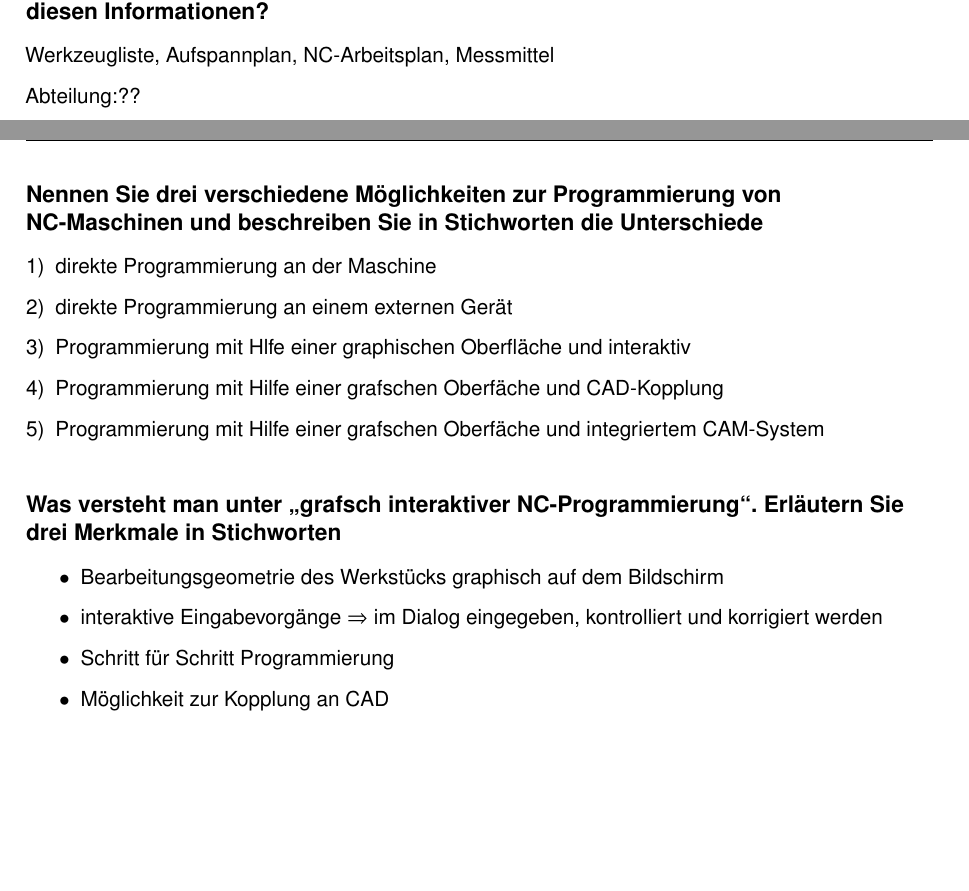
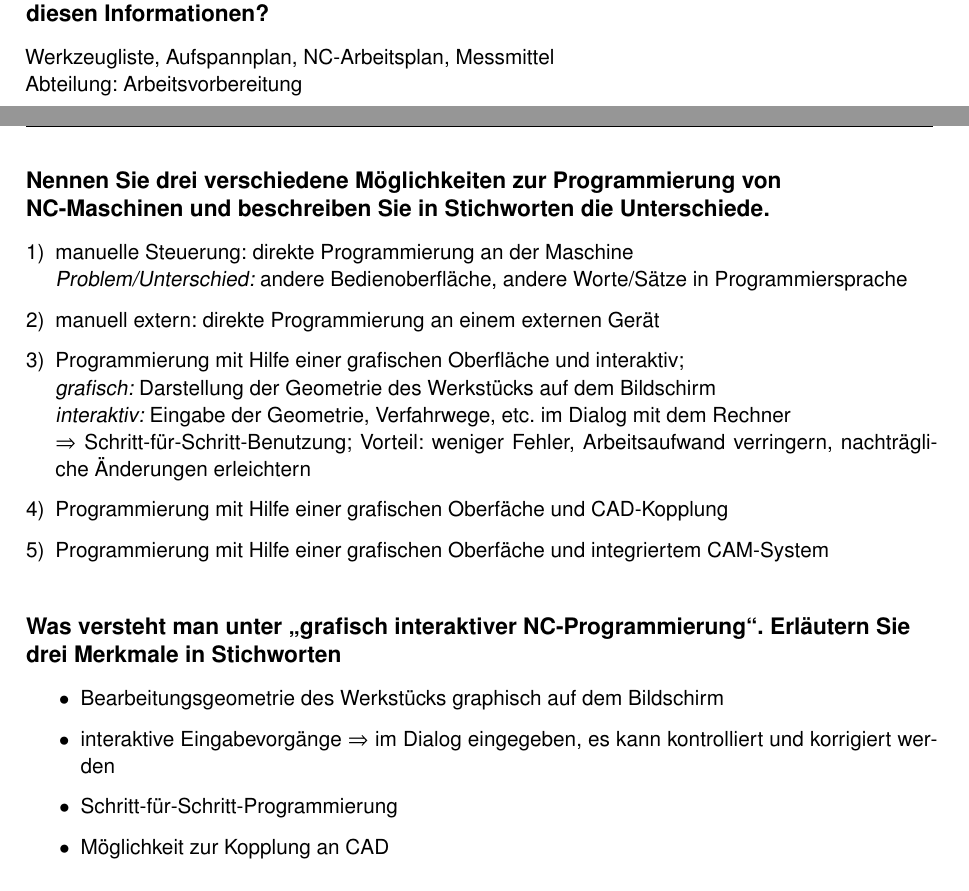
Before and after one commit to 5nickers/CAM-Fragen-Antworten-2014, a LaTeX document (CAM Fragen-Antworten.tex): two parts of pages 4 and 5 of 7 before the commit and two parts of pages 4 and 5 of 8 after it, joined at a grey line, cut so that both start at the same text, the shorter picture padded with empty space. Compiled offline with pdfLaTeX.

Commit message:
kleine Erweiterungen eingefügt, Fehler beseitigt

```diff
--- a/CAM Fragen-Antworten.tex
+++ b/CAM Fragen-Antworten.tex
@@ -146,27 +146,30 @@ Masch.gruppe, Fertigungshilfsmittel
     arbeitet mit diesen Informationen?
 }
 
-Werkzeugliste, Aufspannplan, NC-Arbeitsplan, Messmittel
-
-Abteilung:??
+Werkzeugliste, Aufspannplan, NC-Arbeitsplan, Messmittel\\
+Abteilung: Arbeitsvorbereitung
 
 \subsection*{%
     Nennen Sie drei verschiedene Möglichkeiten zur Programmierung von
-    NC-Maschinen und beschreiben Sie in Stichworten die Unterschiede
+    NC-Maschinen und beschreiben Sie in Stichworten die Unterschiede. %%%%%%%%%%%%%%% die da wären? Oder sind die Antwort der nächsten Frage tatsächlich die Unterschiede?
 }
 
 \begin{enumerate}[1)]
-    \item direkte Programmierung an der Maschine
-    \item direkte Programmierung an einem externen Gerät
-    \item Programmierung mit Hlfe einer graphischen Oberfläche und interaktiv
-    \item Programmierung mit Hilfe einer grafschen Oberfäche und CAD-Kopplung
+    \item manuelle Steuerung: direkte Programmierung an der Maschine\\
+    	\emph{Problem/Unterschied:} andere Bedienoberfläche, andere Worte/Sätze in Programmiersprache
+    \item manuell extern: direkte Programmierung an einem externen Gerät
+    \item Programmierung mit Hilfe einer grafischen Oberfläche und interaktiv; \\
+    	\emph{grafisch:} Darstellung der Geometrie des Werkstücks auf dem Bildschirm\\
+    	\emph{interaktiv:} Eingabe der Geometrie, Verfahrwege, etc. im Dialog mit dem Rechner\\
+    	$\Rightarrow$ Schritt-für-Schritt-Benutzung; Vorteil: weniger Fehler, Arbeitsaufwand verringern, nachträgliche Änderungen erleichtern
+    \item Programmierung mit Hilfe einer grafischen Oberfäche und CAD-Kopplung
     \item
-        Programmierung mit Hilfe einer grafschen Oberfäche und integriertem
+        Programmierung mit Hilfe einer grafischen Oberfäche und integriertem
         CAM-System
 \end{enumerate}
 
 \subsection*{%
-    Was versteht man unter „grafsch interaktiver NC-Programmierung“. Erläutern
+    Was versteht man unter „grafisch interaktiver NC-Programmierung“. Erläutern
     Sie drei Merkmale in Stichworten
 }
 
@@ -174,13 +177,13 @@ Abteilung:??
     \item Bearbeitungsgeometrie des Werkstücks graphisch auf dem Bildschirm
     \item
         interaktive Eingabevorgänge $\Rightarrow$ im Dialog eingegeben,
-        kontrolliert und korrigiert werden
-    \item Schritt für Schritt Programmierung
+        es kann kontrolliert und korrigiert werden
+    \item Schritt-für-Schritt-Programmierung
     \item Möglichkeit zur Kopplung an CAD
 \end{itemize}
 
 \subsection*{%
-    Nennen Sie beispielhaft 5 Einsatzkriterien für grafsch interaktive
+    Nennen Sie beispielhaft 5 Einsatzkriterien für grafisch interaktive
     Programmierung
 }
 
```
Also changed, not shown: CAM Fragen-Antworten.tex (13 more changed lines).
